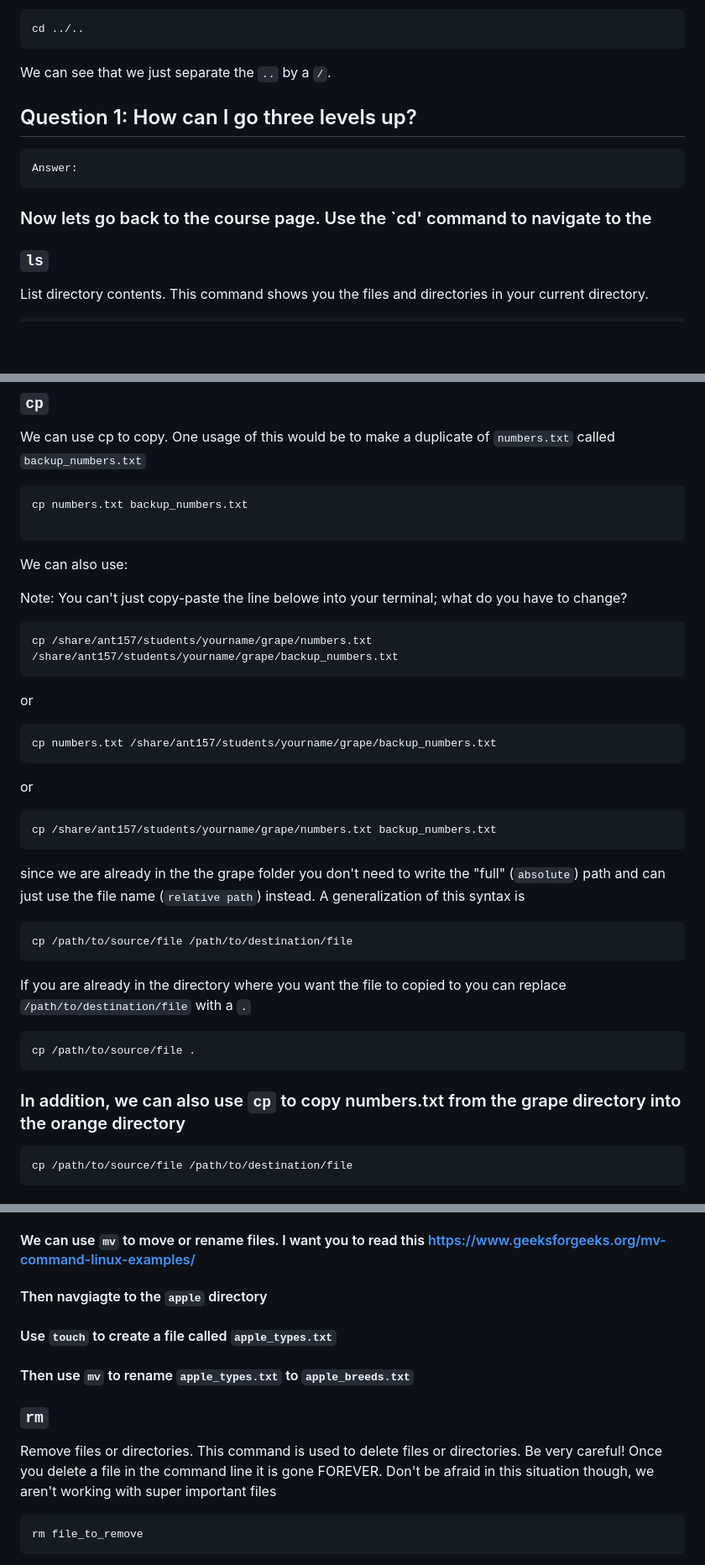
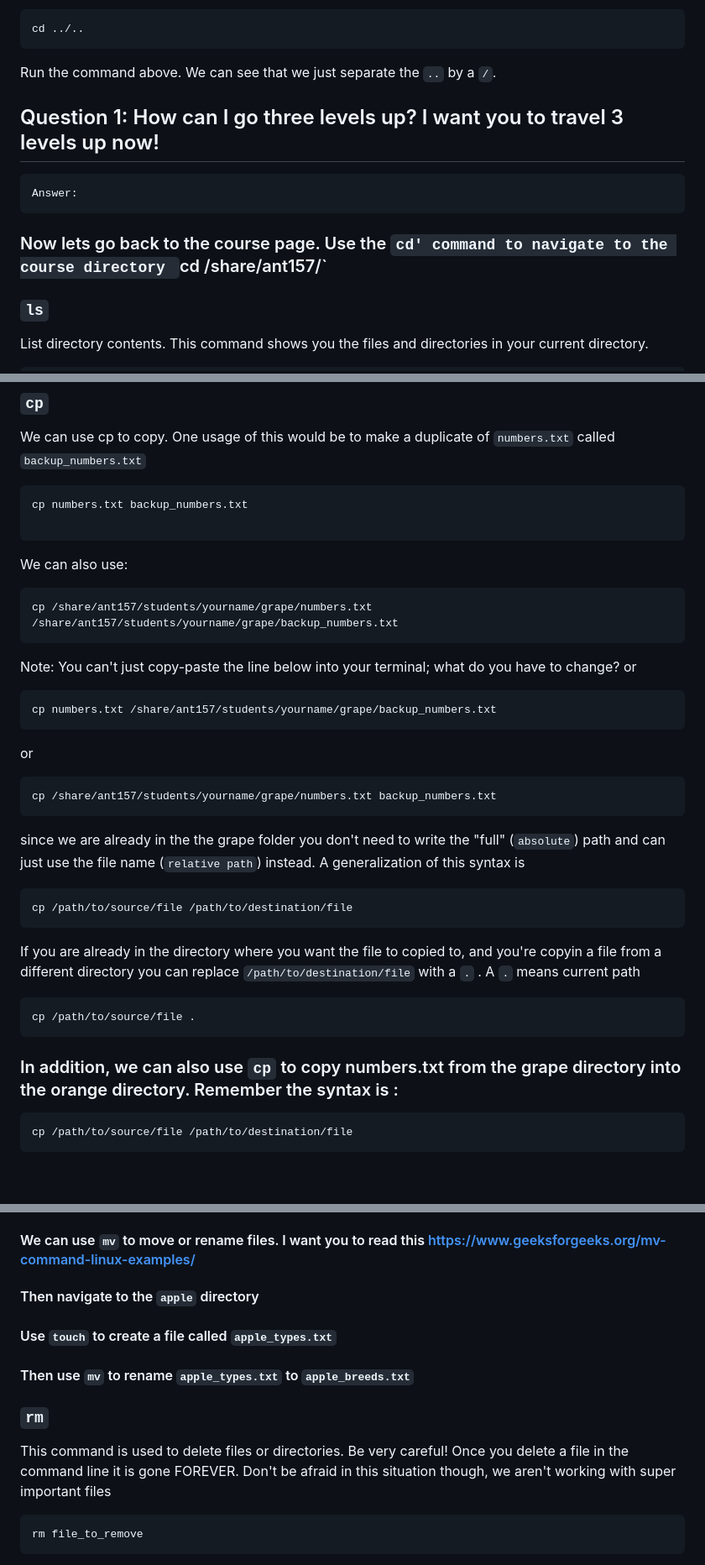
Before and after one commit to oshiomah1/Hum_Pop_Gen_Course, a Markdown page: Unix_Basics_1.md, 3 parts joined by grey strips. Shown: that part at 84% size. GitHub-like rendering; blank space fills up the shorter version.

````diff
--- a/Unix_Basics_1.md
+++ b/Unix_Basics_1.md
@@ -47,14 +47,15 @@ We are back to the course page. If we wanted to go two levels up we could run
 ```bash
 cd ../..
 ```
-We can see that we just separate the `..` by a `/`.
+Run the command above. We can see that we just separate the `..` by a `/`.
 
-## Question 1: How can I go three levels up?
+## Question 1: How can I go three levels up? I want you to travel 3 levels up now!
 
 ```bash
 Answer:
 ```
-### Now lets go back to the course page. Use the `cd' command to navigate to the
+
+### Now lets go back to the course page. Use the `cd' command to navigate to the course directory `cd /share/ant157/`
 
 ### `ls`
 List directory contents. This command shows you the files and directories in your current directory.
@@ -212,12 +212,11 @@ cp numbers.txt backup_numbers.txt
 ```
 We can also use:
 
-Note: You can't just copy-paste the line belowe into your terminal; what do you have to change?
 
 ```bash
 cp /share/ant157/students/yourname/grape/numbers.txt /share/ant157/students/yourname/grape/backup_numbers.txt
 ```
-
+Note: You can't just copy-paste the line below into your terminal; what do you have to change?
 or
 
 ```bash
@@ -236,13 +235,13 @@ since we are already in the the grape folder you don't need to write the "full"
 cp /path/to/source/file /path/to/destination/file
 ```
 
-If you are already in the directory where you want the file to copied to you can replace `/path/to/destination/file` with a `.`
+If you are already in the directory where you want the file to copied to, and you're copyin a file from a different directory you can replace `/path/to/destination/file` with a `.` . A `.` means current path
 
 ```bash
 cp /path/to/source/file .
 ```
 
-### In addition, we can also use `cp` to copy numbers.txt from the grape directory into the orange directory
+### In addition, we can also use `cp` to copy numbers.txt from the grape directory into the orange directory. Remember the syntax is :
 
 ```bash
 cp /path/to/source/file /path/to/destination/file
@@ -264,11 +263,12 @@ cp /path/to/source/file /path/to/destination/file
 ### `mv`
 
 #### We can use `mv` to move or rename files. I want you to read this https://www.geeksforgeeks.org/mv-command-linux-examples/
-#### Then navgiagte to the `apple` directory
+#### Then navigate to the `apple` directory
 #### Use `touch` to create a file called `apple_types.txt`
 #### Then use `mv` to rename `apple_types.txt` to `apple_breeds.txt`
+
 ### `rm`
-Remove files or directories. This command is used to delete files or directories. Be very careful! Once you delete a file in the command line it is gone FOREVER. Don't be afraid in this situation though, we aren't working with super important files
+This command is used to delete files or directories. Be very careful! Once you delete a file in the command line it is gone FOREVER. Don't be afraid in this situation though, we aren't working with super important files
 
 ```bash
 rm file_to_remove
````
Also changed, not shown: other parts of Unix_Basics_1.md (+4 -5 lines).
